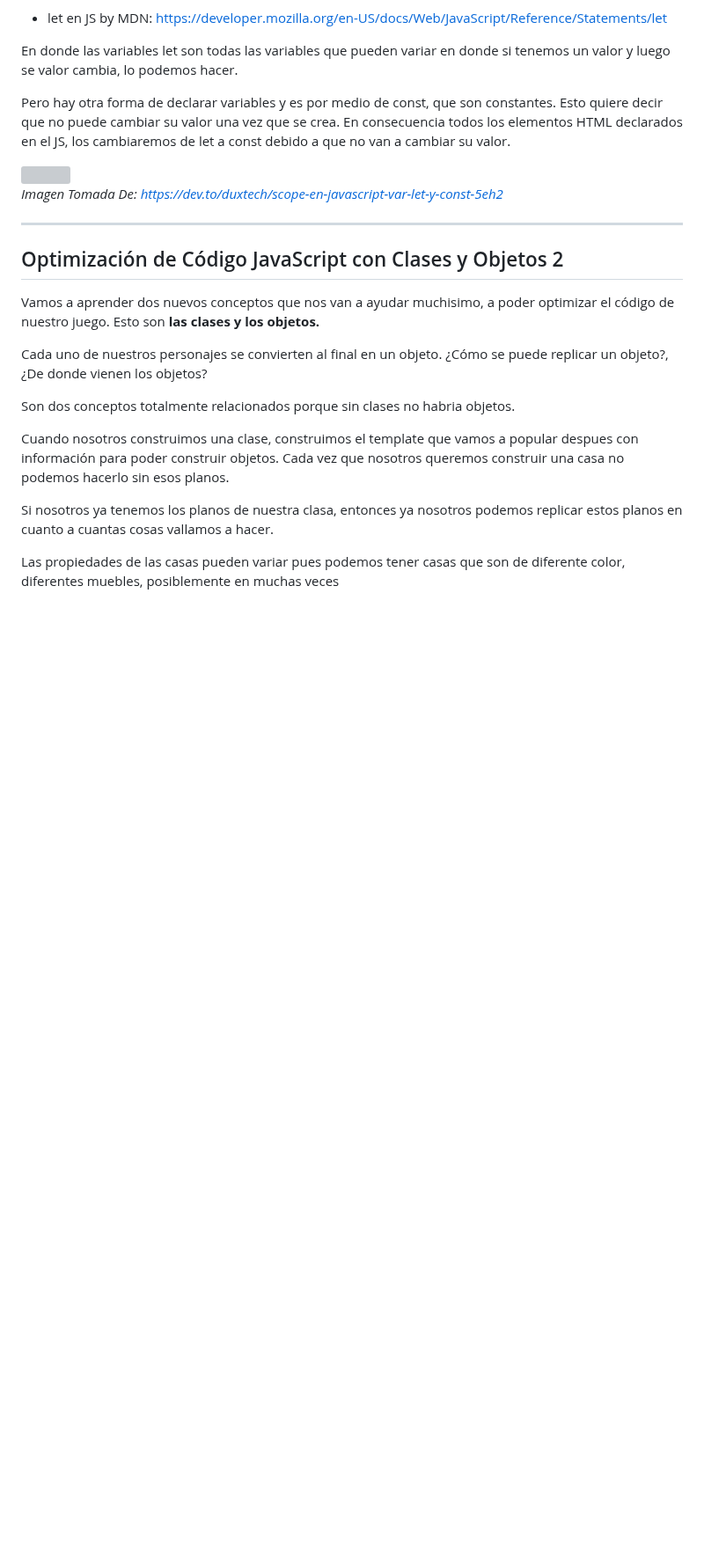
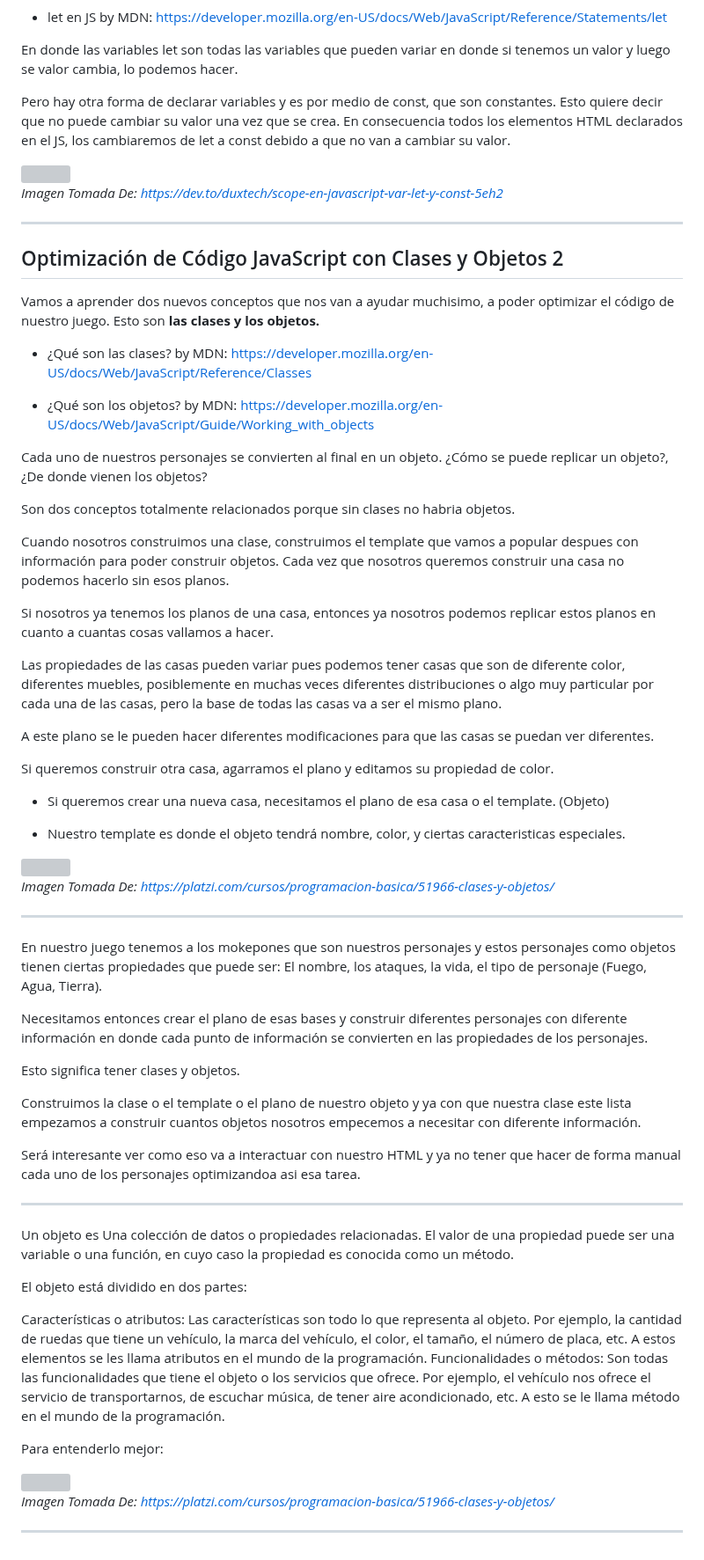
Before and after one commit to santiagoencodigo/Desarrollo-Web-Profesional, a Markdown page: docs/7-programacion-basica.md, the part around the change. Shown at 88% size. Rendered like a GitHub page; blank space fills up the shorter version; grey boxes are pictures that could not be loaded.

Commit message:
docs: 46.1: Programación Básica: Optimización de Código JavaScript con Clases y Objetos 2 - Sección Completa

```diff
--- a/docs/7-programacion-basica.md
+++ b/docs/7-programacion-basica.md
@@ -3869,12 +3869,56 @@ Pero hay otra forma de declarar variables y es por medio de const, que son const
 
 Vamos a aprender dos nuevos conceptos que nos van a ayudar muchisimo, a poder optimizar el código de nuestro juego. Esto son **las clases y los objetos.**
 
+* ¿Qué son las clases? by MDN: https://developer.mozilla.org/en-US/docs/Web/JavaScript/Reference/Classes
+
+* ¿Qué son los objetos? by MDN: https://developer.mozilla.org/en-US/docs/Web/JavaScript/Guide/Working_with_objects
+
 Cada uno de nuestros personajes se convierten al final en un objeto. ¿Cómo se puede replicar un objeto?, ¿De donde vienen los objetos?
 
 Son dos conceptos totalmente relacionados porque sin clases no habria objetos.
 
 Cuando nosotros construimos una clase, construimos el template que vamos a popular despues con información para poder construir objetos. Cada vez que nosotros queremos construir una casa no podemos hacerlo sin esos planos.
 
-Si nosotros ya tenemos los planos de nuestra clasa, entonces ya nosotros podemos replicar estos planos en cuanto a cuantas cosas vallamos a hacer.
-
-Las propiedades de las casas pueden variar pues podemos tener casas que son de diferente color, diferentes muebles, posiblemente en muchas veces
+Si nosotros ya tenemos los planos de una casa, entonces ya nosotros podemos replicar estos planos en cuanto a cuantas cosas vallamos a hacer.
+
+Las propiedades de las casas pueden variar pues podemos tener casas que son de diferente color, diferentes muebles, posiblemente en muchas veces diferentes distribuciones o algo muy particular por cada una de las casas, pero la base de todas las casas va a ser el mismo plano.
+
+A este plano se le pueden hacer diferentes modificaciones para que las casas se puedan ver diferentes.
+
+Si queremos construir otra casa, agarramos el plano y editamos su propiedad de color.
+
+* Si queremos crear una nueva casa, necesitamos el plano de esa casa o el template. (Objeto)
+
+* Nuestro template es donde el objeto tendrá nombre, color, y ciertas caracteristicas especiales.
+
+<img src="https://static.platzi.com/media/user_upload/clases_objetos-3ea4bb56-938e-40fb-9c05-6a393d6608ba.jpg">
+
+*Imagen Tomada De: https://platzi.com/cursos/programacion-basica/51966-clases-y-objetos/*
+
+---
+
+En nuestro juego tenemos a los mokepones que son nuestros personajes y estos personajes como objetos tienen ciertas propiedades que puede ser: El nombre, los ataques, la vida, el tipo de personaje (Fuego, Agua, Tierra).
+
+Necesitamos entonces crear el plano de esas bases y construir diferentes personajes con diferente información en donde cada punto de información se convierten en las propiedades de los personajes.
+
+Esto significa tener clases y objetos.
+
+Construimos la clase o el template o el plano de nuestro objeto y ya con que nuestra clase este lista empezamos a construir cuantos objetos nosotros empecemos a necesitar con diferente información.
+
+Será interesante ver como eso va a interactuar con nuestro HTML y ya no tener que hacer de forma manual cada uno de los personajes optimizandoa asi esa tarea.
+
+---
+
+Un objeto es Una colección de datos o propiedades relacionadas. El valor de una propiedad puede ser una variable o una función, en cuyo caso la propiedad es conocida como un método.
+
+El objeto está dividido en dos partes:
+
+Características o atributos: Las características son todo lo que representa al objeto. Por ejemplo, la cantidad de ruedas que tiene un vehículo, la marca del vehículo, el color, el tamaño, el número de placa, etc. A estos elementos se les llama atributos en el mundo de la programación. Funcionalidades o métodos: Son todas las funcionalidades que tiene el objeto o los servicios que ofrece. Por ejemplo, el vehículo nos ofrece el servicio de transportarnos, de escuchar música, de tener aire acondicionado, etc. A esto se le llama método en el mundo de la programación.
+
+Para entenderlo mejor:
+
+<img src="https://static.platzi.com/media/user_upload/clases%20y%20objetos-83fb1bcd-4764-4fb6-89ab-67654a831aa1.jpg">
+
+*Imagen Tomada De: https://platzi.com/cursos/programacion-basica/51966-clases-y-objetos/*
+
+---
```
